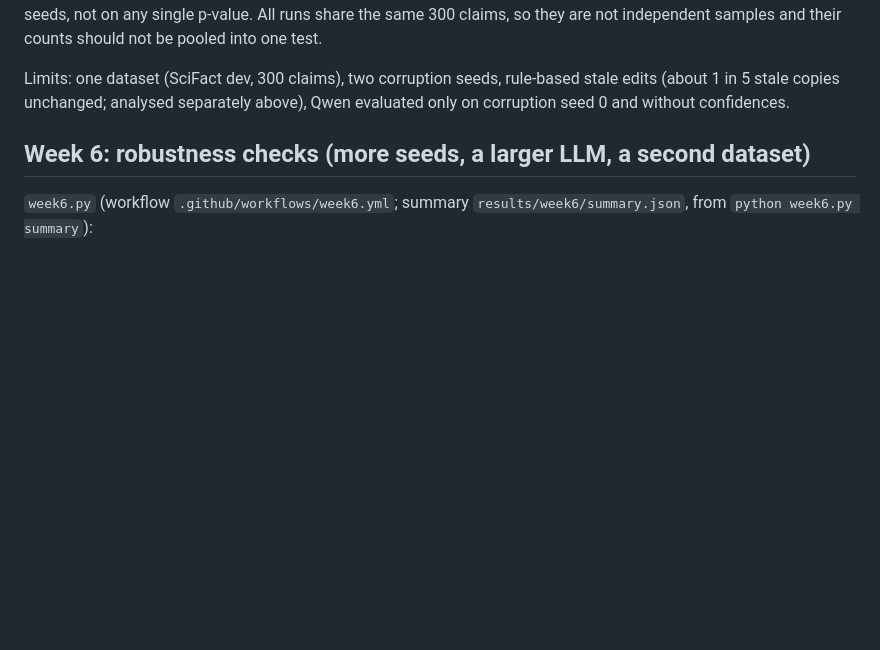
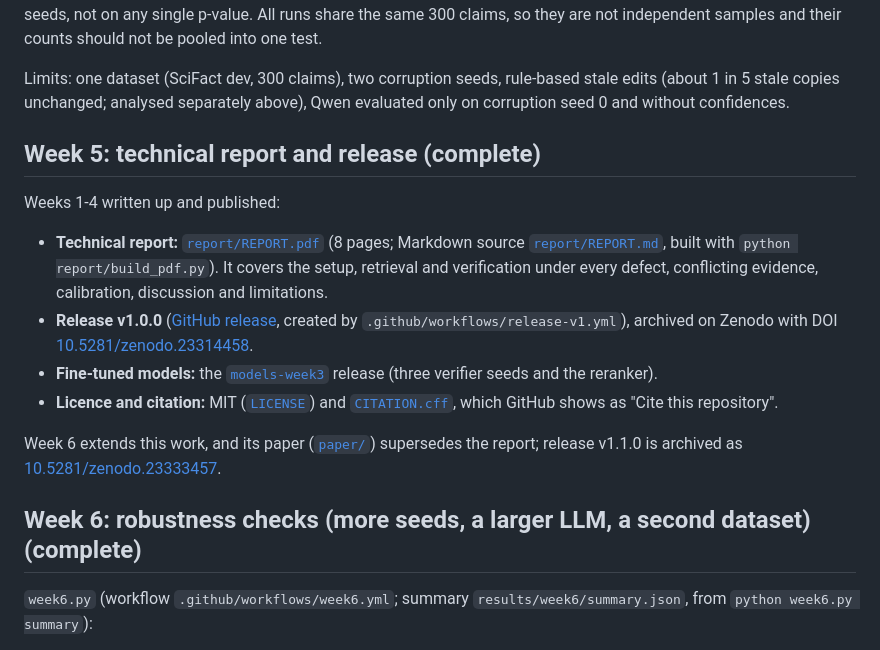
Before and after one commit to Likhithvenkatanalla/rag-dq-benchmark, a Markdown page: README.md, the part around the change. Drawn GitHub-style; blank space fills up the shorter version.

Commit message:
README: add the Week 5 section (report, v1.0.0 release, models, citation)
Co-Authored-By: Claude Opus 5.5 <noreply@anthropic.com>
Claude-Session: https://claude.ai/code/session_01Y7fWVrXkLLgC4C5Tk2Z5gR

```diff
--- a/README.md
+++ b/README.md
@@ -395,7 +395,26 @@ Limits: one dataset (SciFact dev, 300 claims), two corruption seeds, rule-based
 1 in 5 stale copies unchanged; analysed separately above), Qwen evaluated only on corruption seed 0
 and without confidences.
 
-## Week 6: robustness checks (more seeds, a larger LLM, a second dataset)
+## Week 5: technical report and release (complete)
+
+Weeks 1-4 written up and published:
+
+- **Technical report:** [`report/REPORT.pdf`](report/REPORT.pdf) (8 pages; Markdown source
+  [`report/REPORT.md`](report/REPORT.md), built with `python report/build_pdf.py`). It covers the setup,
+  retrieval and verification under every defect, conflicting evidence, calibration, discussion and
+  limitations.
+- **Release v1.0.0** ([GitHub release](https://github.com/Likhithvenkatanalla/rag-dq-benchmark/releases/tag/v1.0.0),
+  created by `.github/workflows/release-v1.yml`), archived on Zenodo with DOI
+  [10.5281/zenodo.23314458](https://doi.org/10.5281/zenodo.23314458).
+- **Fine-tuned models:** the [`models-week3`](https://github.com/Likhithvenkatanalla/rag-dq-benchmark/releases/tag/models-week3)
+  release (three verifier seeds and the reranker).
+- **Licence and citation:** MIT ([`LICENSE`](LICENSE)) and [`CITATION.cff`](CITATION.cff), which GitHub shows
+  as "Cite this repository".
+
+Week 6 extends this work, and its paper ([`paper/`](paper/)) supersedes the report; release v1.1.0 is
+archived as [10.5281/zenodo.23333457](https://doi.org/10.5281/zenodo.23333457).
+
+## Week 6: robustness checks (more seeds, a larger LLM, a second dataset) (complete)
 
 `week6.py` (workflow `.github/workflows/week6.yml`; summary `results/week6/summary.json`, from
 `python week6.py summary`):
```
